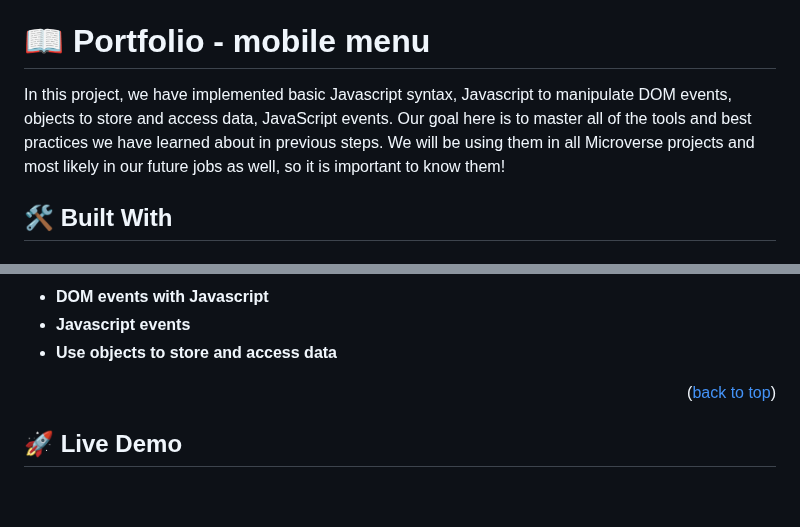
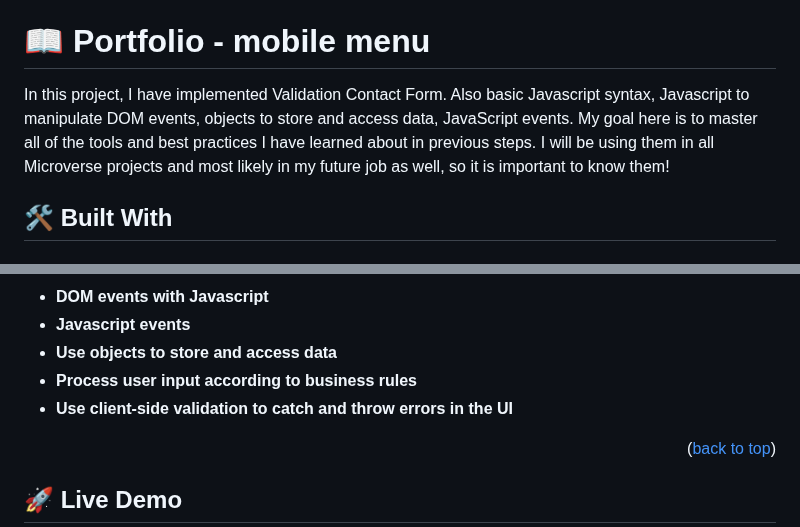
Before and after one commit to CarlosIgreda/Portfolio-setup-and-mobile-first, a Markdown page: README.md, 2 parts joined by grey strips. GitHub-like rendering; blank space fills up the shorter version.

```diff
--- a/README.md
+++ b/README.md
@@ -21,7 +21,7 @@
 
 # 📖 Portfolio - mobile menu <a name="about-project"></a>
 
-In this project, we have implemented basic Javascript syntax, Javascript to manipulate DOM events, objects to store and access data, JavaScript events. Our goal here is to master all of the tools and best practices we have learned about in previous steps. We will be using them in all Microverse projects and most likely in our future jobs as well, so it is important to know them!
+In this project, I have implemented Validation Contact Form. Also basic Javascript syntax, Javascript to manipulate DOM events, objects to store and access data, JavaScript events. My goal here is to master all of the tools and best practices I have learned about in previous steps. I will be using them in all Microverse projects and most likely in my future job as well, so it is important to know them!
 
 ## 🛠 Built With <a name="built-with"></a>
 
@@ -67,6 +67,8 @@ In this project, we have implemented basic Javascript syntax, Javascript to mani
 - **DOM events with Javascript**
 - **Javascript events**
 - **Use objects to store and access data**
+- **Process user input according to business rules**
+- **Use client-side validation to catch and throw errors in the UI**
 
 <p align="right">(<a href="#readme-top">back to top</a>)</p>
 
```
